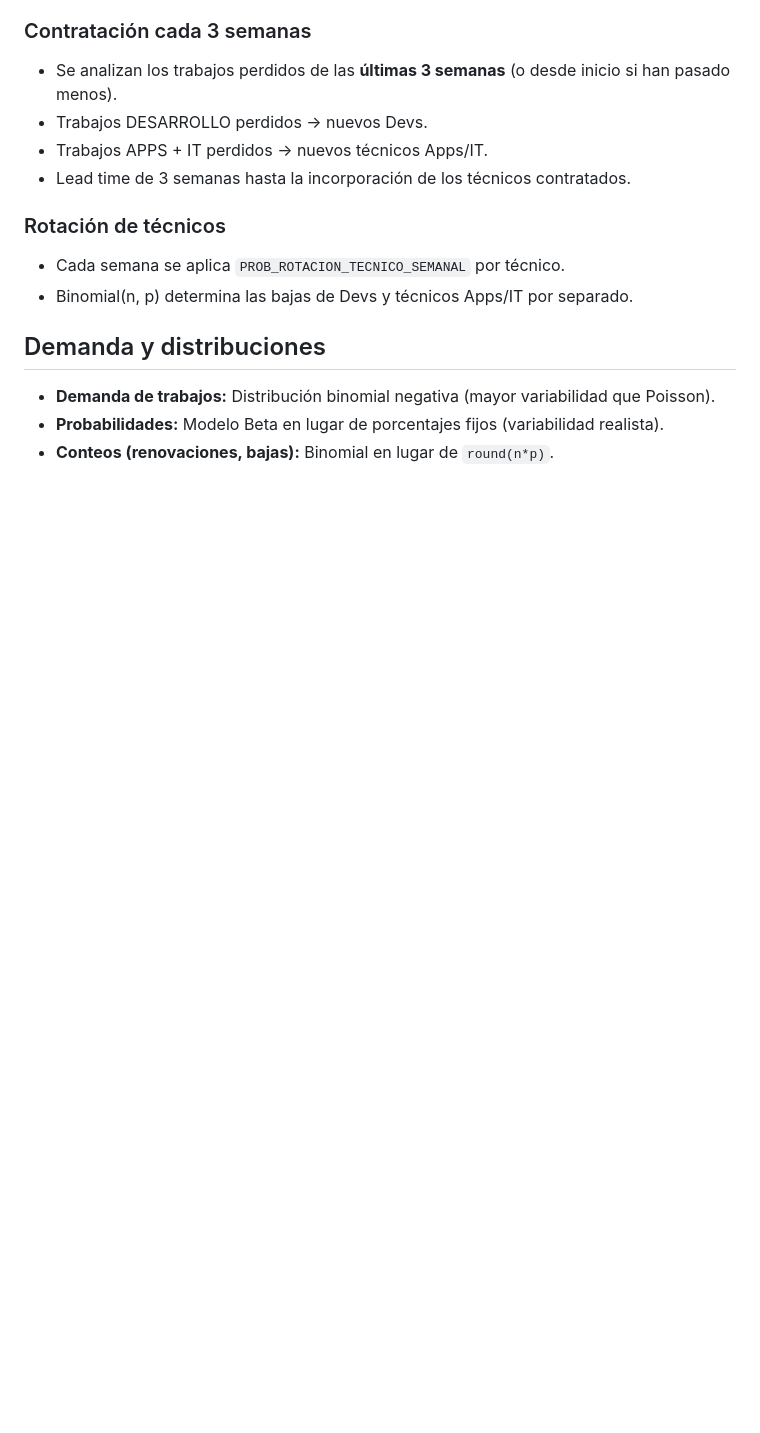
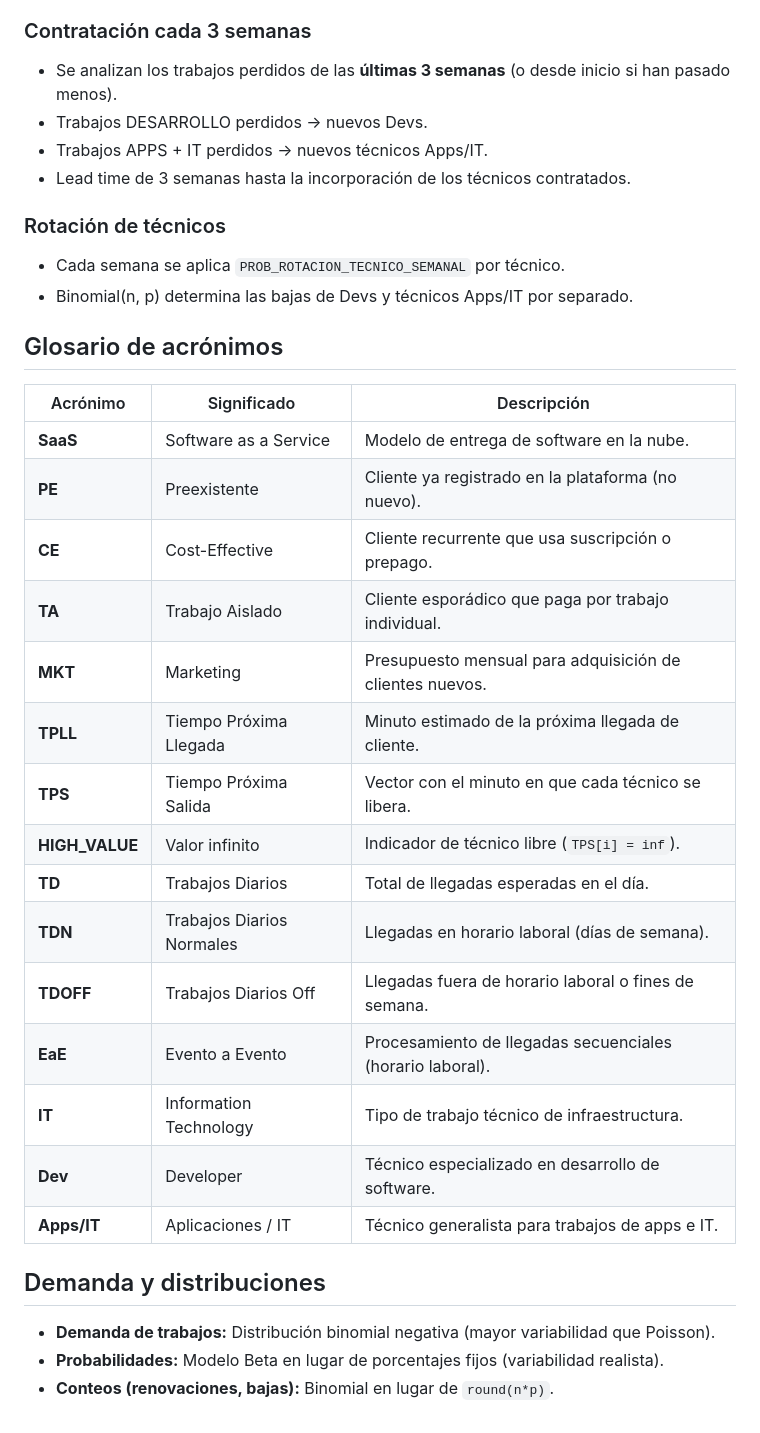
Before and after one commit to apacay/Simu-vAri, a Markdown page: README.md, the part around the change. Rendered like a GitHub page; blank space fills up the shorter version.

Commit message:
docs: agregar glosario de acrónimos al README
Se agregó una tabla de referencia con 15 acrónimos usados en el proyecto:
- Clientes: PE, CE, TA
- Parámetros: MKT, TPLL, TPS, HIGH_VALUE
- Distribución de llegadas: TD, TDN, TDOFF, EaE
- Técnicos/trabajos: IT, Dev, Apps/IT
- Contexto: SaaS

```diff
--- a/README.md
+++ b/README.md
@@ -153,6 +153,26 @@ La simulación usa conceptos de simulación por eventos discretos para modelar l
 - Cada semana se aplica `PROB_ROTACION_TECNICO_SEMANAL` por técnico.
 - Binomial(n, p) determina las bajas de Devs y técnicos Apps/IT por separado.
 
+## Glosario de acrónimos
+
+| Acrónimo | Significado | Descripción |
+|----------|-------------|-------------|
+| **SaaS** | Software as a Service | Modelo de entrega de software en la nube. |
+| **PE** | Preexistente | Cliente ya registrado en la plataforma (no nuevo). |
+| **CE** | Cost-Effective | Cliente recurrente que usa suscripción o prepago. |
+| **TA** | Trabajo Aislado | Cliente esporádico que paga por trabajo individual. |
+| **MKT** | Marketing | Presupuesto mensual para adquisición de clientes nuevos. |
+| **TPLL** | Tiempo Próxima Llegada | Minuto estimado de la próxima llegada de cliente. |
+| **TPS** | Tiempo Próxima Salida | Vector con el minuto en que cada técnico se libera. |
+| **HIGH_VALUE** | Valor infinito | Indicador de técnico libre (`TPS[i] = inf`). |
+| **TD** | Trabajos Diarios | Total de llegadas esperadas en el día. |
+| **TDN** | Trabajos Diarios Normales | Llegadas en horario laboral (días de semana). |
+| **TDOFF** | Trabajos Diarios Off | Llegadas fuera de horario laboral o fines de semana. |
+| **EaE** | Evento a Evento | Procesamiento de llegadas secuenciales (horario laboral). |
+| **IT** | Information Technology | Tipo de trabajo técnico de infraestructura. |
+| **Dev** | Developer | Técnico especializado en desarrollo de software. |
+| **Apps/IT** | Aplicaciones / IT | Técnico generalista para trabajos de apps e IT. |
+
 ## Demanda y distribuciones
 
 - **Demanda de trabajos:** Distribución binomial negativa (mayor variabilidad que Poisson).
```
